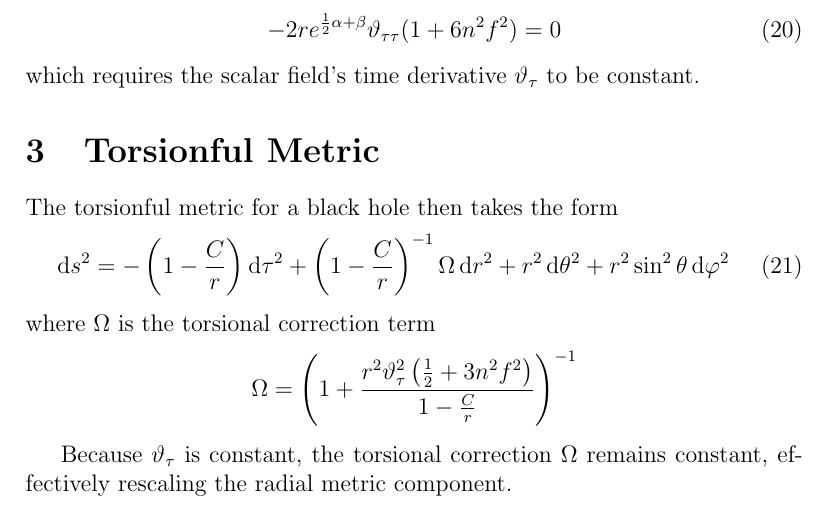
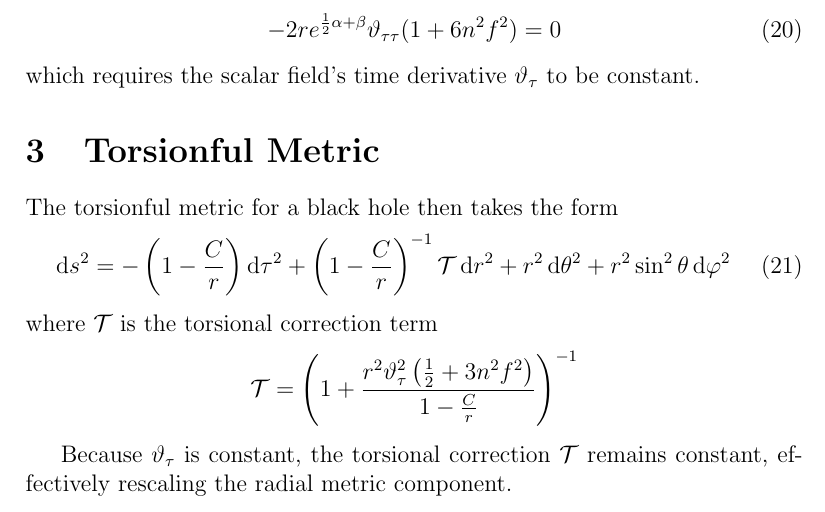
Before and after one commit to agastiyo/torsional_gravity_waves, a LaTeX paper (tex_files/proposal.tex): part of page 5 of 5, cut so that both start at the same text. Compiled offline with pdfLaTeX.

Commit message:
Change symbol

```diff
--- a/tex_files/proposal.tex
+++ b/tex_files/proposal.tex
@@ -163,12 +163,12 @@ which requires the scalar field's time derivative $\vartheta_\tau$ to be constan
 
 The torsionful metric for a black hole then takes the form
 \begin{equation}
-  \dd{s^2} = -\left(1 - \frac{C}{r}\right)\dd{\tau^2} + \left(1 - \frac{C}{r}\right)^{-1} \Omega \dd{r^2} + r^2\dd{\theta^2} + r^2\sin^2{\theta}\dd{\varphi^2}
+  \dd{s^2} = -\left(1 - \frac{C}{r}\right)\dd{\tau^2} + \left(1 - \frac{C}{r}\right)^{-1} \mathcal{T} \dd{r^2} + r^2\dd{\theta^2} + r^2\sin^2{\theta}\dd{\varphi^2}
 \end{equation}
-where $\Omega$ is the torsional correction term
+where $\mathcal{T}$ is the torsional correction term
 \begin{equation*}
-  \Omega = \left( 1 + \frac{r^{2} \vartheta_{\tau}^{2} \left( \tfrac{1}{2} + 3 n^{2} f^{2} \right)}{1 - \frac{C}{r}} \right)^{-1}
+  \mathcal{T} = \left( 1 + \frac{r^{2} \vartheta_{\tau}^{2} \left( \tfrac{1}{2} + 3 n^{2} f^{2} \right)}{1 - \frac{C}{r}} \right)^{-1}
 \end{equation*}
 
-Because $\vartheta_\tau$ is constant, the torsional correction $\Omega$ remains constant, effectively rescaling the radial metric component.
+Because $\vartheta_\tau$ is constant, the torsional correction $\mathcal{T}$ remains constant, effectively rescaling the radial metric component.
 \end{document}
```
Also changed, not shown: tex_files/pdfs/proposal.pdf.
